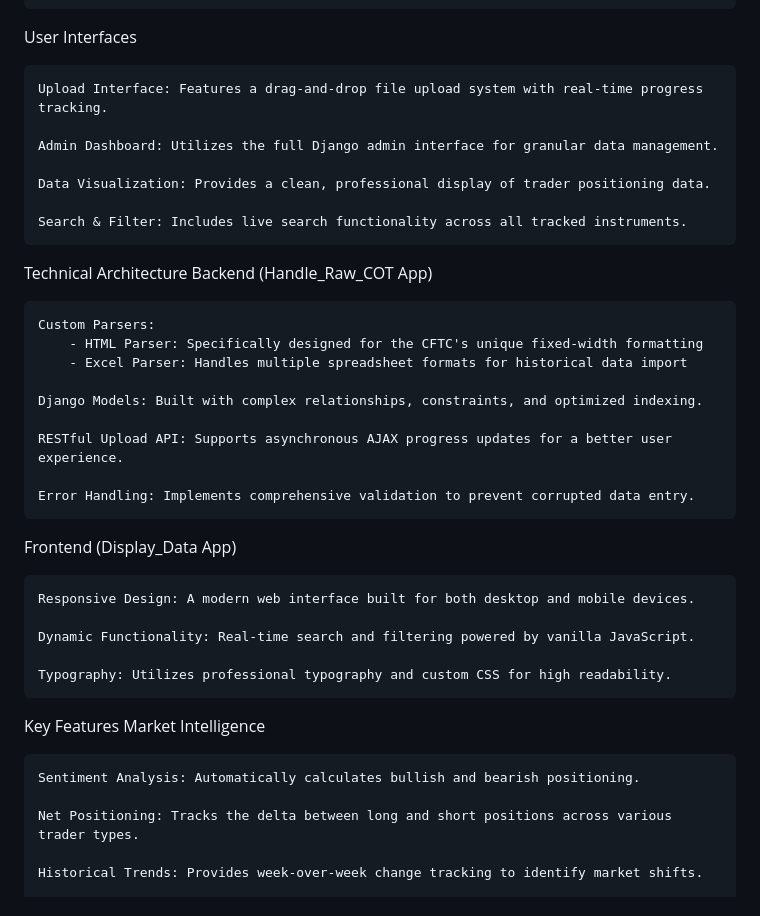
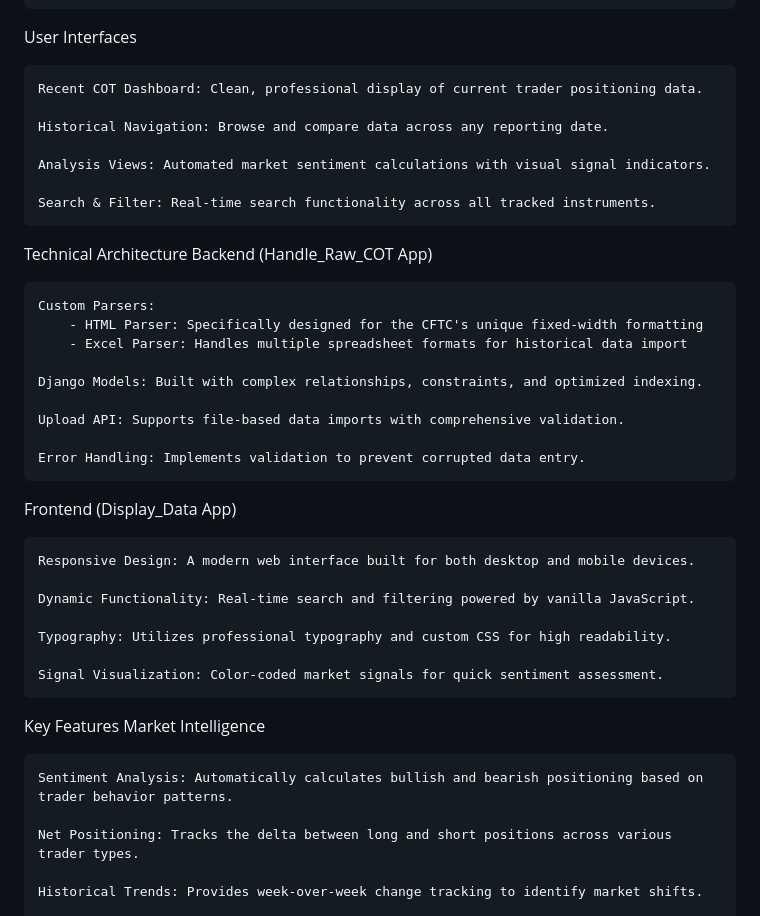
Before and after one commit to cliomaxin/commitment-of-traders, a Markdown page: README.md, the part around one of its changes. GitHub-like rendering.

```diff
--- a/README.md
+++ b/README.md
@@ -34,13 +77,13 @@ Data Storage & Management
 
 User Interfaces
 
-    Upload Interface: Features a drag-and-drop file upload system with real-time progress tracking.
+    Recent COT Dashboard: Clean, professional display of current trader positioning data.
 
-    Admin Dashboard: Utilizes the full Django admin interface for granular data management.
+    Historical Navigation: Browse and compare data across any reporting date.
 
-    Data Visualization: Provides a clean, professional display of trader positioning data.
+    Analysis Views: Automated market sentiment calculations with visual signal indicators.
 
-    Search & Filter: Includes live search functionality across all tracked instruments.
+    Search & Filter: Real-time search functionality across all tracked instruments.
 
 Technical Architecture
 Backend (Handle_Raw_COT App)
@@ -51,9 +94,9 @@ Backend (Handle_Raw_COT App)
 
     Django Models: Built with complex relationships, constraints, and optimized indexing.
 
-    RESTful Upload API: Supports asynchronous AJAX progress updates for a better user experience.
+    Upload API: Supports file-based data imports with comprehensive validation.
 
-    Error Handling: Implements comprehensive validation to prevent corrupted data entry.
+    Error Handling: Implements validation to prevent corrupted data entry.
 
 Frontend (Display_Data App)
 
@@ -63,10 +106,12 @@ Frontend (Display_Data App)
 
     Typography: Utilizes professional typography and custom CSS for high readability.
 
+    Signal Visualization: Color-coded market signals for quick sentiment assessment.
+
 Key Features
 Market Intelligence
 
-    Sentiment Analysis: Automatically calculates bullish and bearish positioning.
+    Sentiment Analysis: Automatically calculates bullish and bearish positioning based on trader behavior patterns.
 
     Net Positioning: Tracks the delta between long and short positions across various trader types.
 
```
Also changed, not shown: other parts of README.md (+45 -1 lines).
